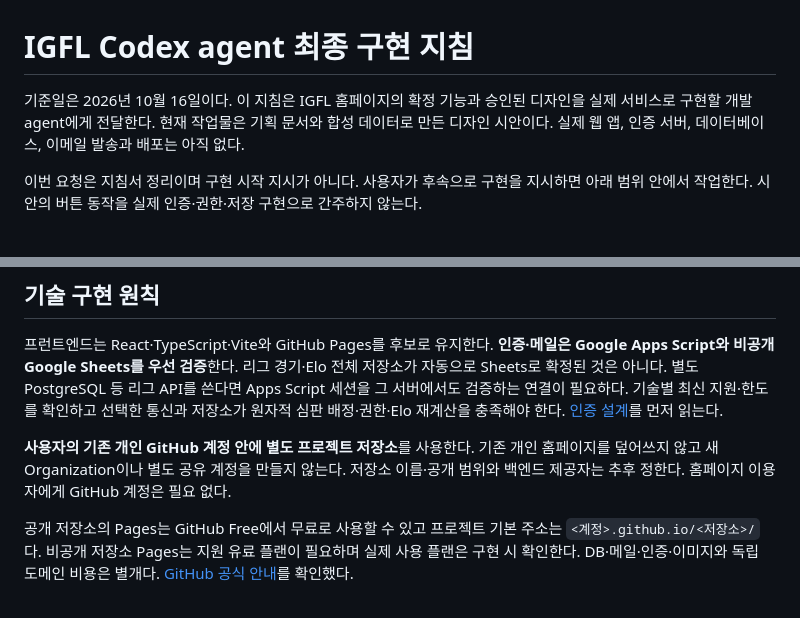
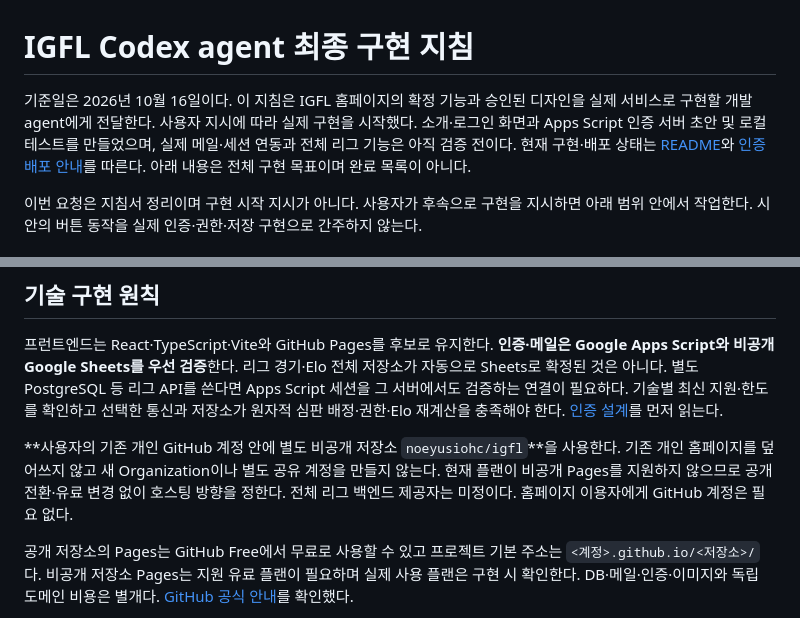
Before and after one commit to igfl-kaist/igfl-kaist.github.io, a Markdown page: docs/IMPLEMENTATION_BRIEF.md, 2 parts joined by grey strips. GitHub-like rendering.

```diff
--- a/docs/IMPLEMENTATION_BRIEF.md
+++ b/docs/IMPLEMENTATION_BRIEF.md
@@ -1,6 +1,6 @@
 # IGFL Codex agent 최종 구현 지침
 
-기준일은 2026년 10월 16일이다. 이 지침은 IGFL 홈페이지의 확정 기능과 승인된 디자인을 실제 서비스로 구현할 개발 agent에게 전달한다. 현재 작업물은 기획 문서와 합성 데이터로 만든 디자인 시안이다. 실제 웹 앱, 인증 서버, 데이터베이스, 이메일 발송과 배포는 아직 없다.
+기준일은 2026년 10월 16일이다. 이 지침은 IGFL 홈페이지의 확정 기능과 승인된 디자인을 실제 서비스로 구현할 개발 agent에게 전달한다. 사용자 지시에 따라 실제 구현을 시작했다. 소개·로그인 화면과 Apps Script 인증 서버 초안 및 로컬 테스트를 만들었으며, 실제 메일·세션 연동과 전체 리그 기능은 아직 검증 전이다. 현재 구현·배포 상태는 [README](../README.md)와 [인증 배포 안내](AUTH_DEPLOYMENT.md)를 따른다. 아래 내용은 전체 구현 목표이며 완료 목록이 아니다.
 
 이번 요청은 지침서 정리이며 구현 시작 지시가 아니다. 사용자가 후속으로 구현을 지시하면 아래 범위 안에서 작업한다. 시안의 버튼 동작을 실제 인증·권한·저장 구현으로 간주하지 않는다.
 
@@ -239,7 +239,7 @@
 
 프런트엔드는 React·TypeScript·Vite와 GitHub Pages를 후보로 유지한다. **인증·메일은 Google Apps Script와 비공개 Google Sheets를 우선 검증**한다. 리그 경기·Elo 전체 저장소가 자동으로 Sheets로 확정된 것은 아니다. 별도 PostgreSQL 등 리그 API를 쓴다면 Apps Script 세션을 그 서버에서도 검증하는 연결이 필요하다. 기술별 최신 지원·한도를 확인하고 선택한 통신과 저장소가 원자적 심판 배정·권한·Elo 재계산을 충족해야 한다. [인증 설계](AUTH_APPS_SCRIPT.md)를 먼저 읽는다.
 
-**사용자의 기존 개인 GitHub 계정 안에 별도 프로젝트 저장소**를 사용한다. 기존 개인 홈페이지를 덮어쓰지 않고 새 Organization이나 별도 공유 계정을 만들지 않는다. 저장소 이름·공개 범위와 백엔드 제공자는 추후 정한다. 홈페이지 이용자에게 GitHub 계정은 필요 없다.
+**사용자의 기존 개인 GitHub 계정 안에 별도 비공개 저장소 `noeyusiohc/igfl`**을 사용한다. 기존 개인 홈페이지를 덮어쓰지 않고 새 Organization이나 별도 공유 계정을 만들지 않는다. 현재 플랜이 비공개 Pages를 지원하지 않으므로 공개 전환·유료 변경 없이 호스팅 방향을 정한다. 전체 리그 백엔드 제공자는 미정이다. 홈페이지 이용자에게 GitHub 계정은 필요 없다.
 
 공개 저장소의 Pages는 GitHub Free에서 무료로 사용할 수 있고 프로젝트 기본 주소는 `<계정>.github.io/<저장소>/`다. 비공개 저장소 Pages는 지원 유료 플랜이 필요하며 실제 사용 플랜은 구현 시 확인한다. DB·메일·인증·이미지와 독립 도메인 비용은 별개다. [GitHub 공식 안내](https://docs.github.com/en/pages/getting-started-with-github-pages/what-is-github-pages)를 확인했다.
 
```
Also changed, not shown: docs/DECISIONS.md (+2 -2 lines).
